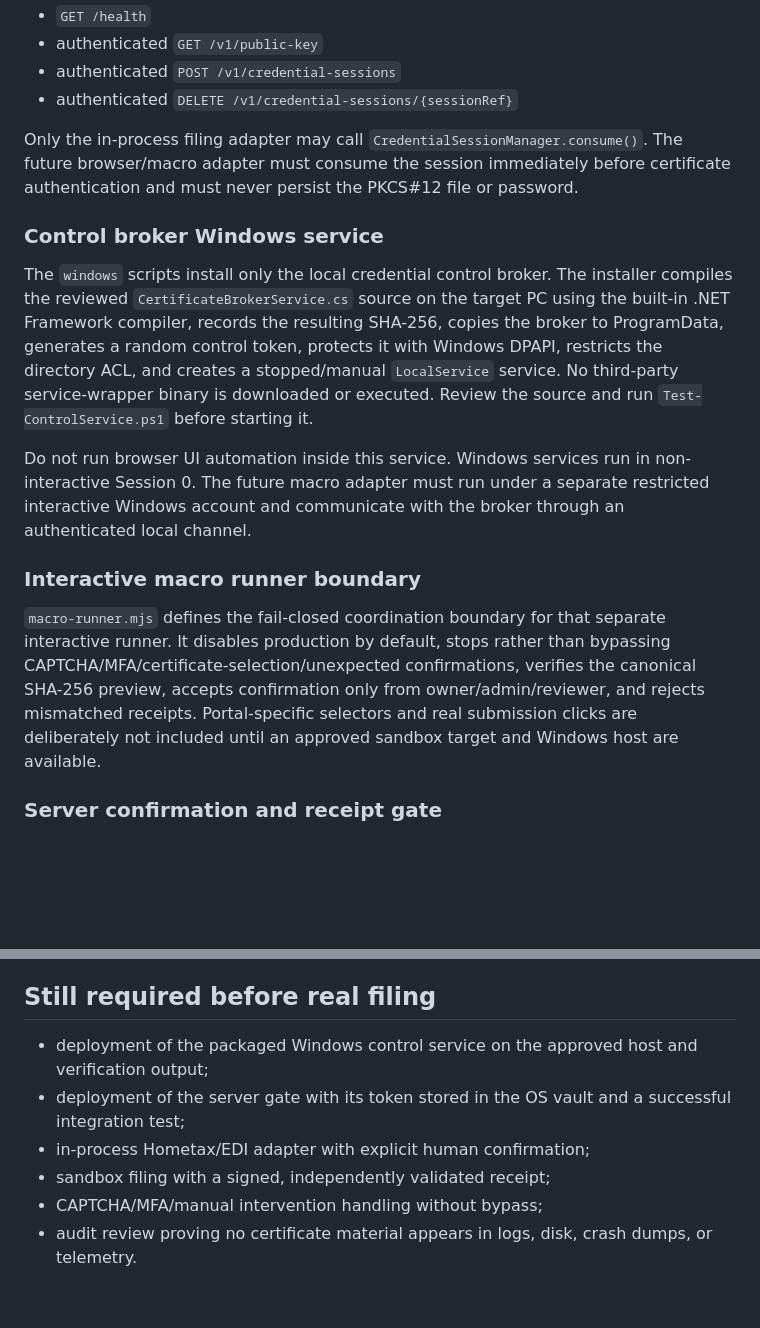
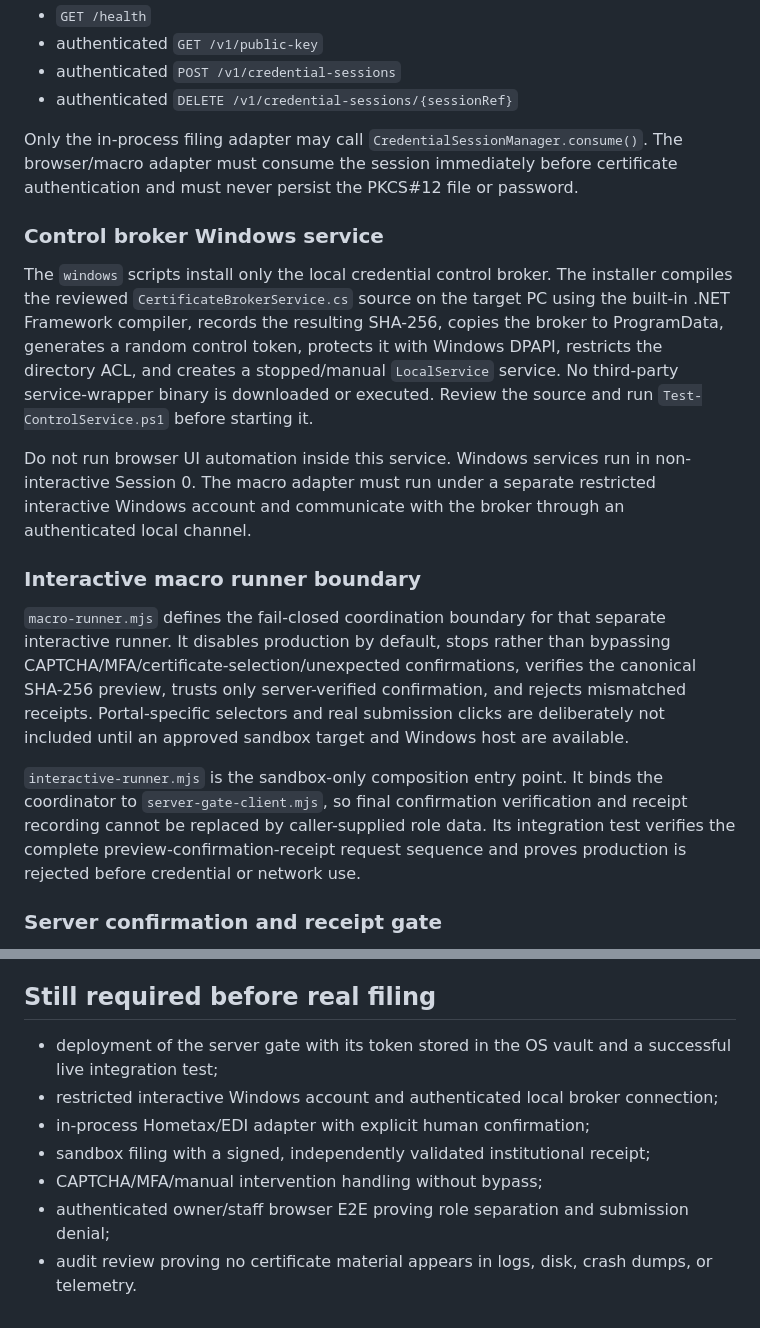
Before and after one commit to donghangsol-spec/donghaengsolution, a Markdown page: worker/certificate-filing/README.md, 2 parts joined by grey strips. Rendered like a GitHub page; blank space fills up the shorter version.

Commit message:
docs(worker): document sandbox runner composition

```diff
--- a/worker/certificate-filing/README.md
+++ b/worker/certificate-filing/README.md
@@ -29,17 +29,19 @@ The local controller can then call:
 - authenticated `POST /v1/credential-sessions`
 - authenticated `DELETE /v1/credential-sessions/{sessionRef}`
 
-Only the in-process filing adapter may call `CredentialSessionManager.consume()`. The future browser/macro adapter must consume the session immediately before certificate authentication and must never persist the PKCS#12 file or password.
+Only the in-process filing adapter may call `CredentialSessionManager.consume()`. The browser/macro adapter must consume the session immediately before certificate authentication and must never persist the PKCS#12 file or password.
 
 ### Control broker Windows service
 
 The `windows` scripts install only the local credential control broker. The installer compiles the reviewed `CertificateBrokerService.cs` source on the target PC using the built-in .NET Framework compiler, records the resulting SHA-256, copies the broker to ProgramData, generates a random control token, protects it with Windows DPAPI, restricts the directory ACL, and creates a stopped/manual `LocalService` service. No third-party service-wrapper binary is downloaded or executed. Review the source and run `Test-ControlService.ps1` before starting it.
 
-Do not run browser UI automation inside this service. Windows services run in non-interactive Session 0. The future macro adapter must run under a separate restricted interactive Windows account and communicate with the broker through an authenticated local channel.
+Do not run browser UI automation inside this service. Windows services run in non-interactive Session 0. The macro adapter must run under a separate restricted interactive Windows account and communicate with the broker through an authenticated local channel.
 
 ### Interactive macro runner boundary
 
-`macro-runner.mjs` defines the fail-closed coordination boundary for that separate interactive runner. It disables production by default, stops rather than bypassing CAPTCHA/MFA/certificate-selection/unexpected confirmations, verifies the canonical SHA-256 preview, accepts confirmation only from owner/admin/reviewer, and rejects mismatched receipts. Portal-specific selectors and real submission clicks are deliberately not included until an approved sandbox target and Windows host are available.
+`macro-runner.mjs` defines the fail-closed coordination boundary for that separate interactive runner. It disables production by default, stops rather than bypassing CAPTCHA/MFA/certificate-selection/unexpected confirmations, verifies the canonical SHA-256 preview, trusts only server-verified confirmation, and rejects mismatched receipts. Portal-specific selectors and real submission clicks are deliberately not included until an approved sandbox target and Windows host are available.
+
+`interactive-runner.mjs` is the sandbox-only composition entry point. It binds the coordinator to `server-gate-client.mjs`, so final confirmation verification and receipt recording cannot be replaced by caller-supplied role data. Its integration test verifies the complete preview-confirmation-receipt request sequence and proves production is rejected before credential or network use.
 
 ### Server confirmation and receipt gate
 
@@ -53,9 +55,10 @@ The function accepts the token only through `x-worker-token`, compares it by SHA
 
 ## Still required before real filing
 
-- deployment of the packaged Windows control service on the approved host and verification output;
-- deployment of the server gate with its token stored in the OS vault and a successful integration test;
+- deployment of the server gate with its token stored in the OS vault and a successful live integration test;
+- restricted interactive Windows account and authenticated local broker connection;
 - in-process Hometax/EDI adapter with explicit human confirmation;
-- sandbox filing with a signed, independently validated receipt;
+- sandbox filing with a signed, independently validated institutional receipt;
 - CAPTCHA/MFA/manual intervention handling without bypass;
+- authenticated owner/staff browser E2E proving role separation and submission denial;
 - audit review proving no certificate material appears in logs, disk, crash dumps, or telemetry.
```
